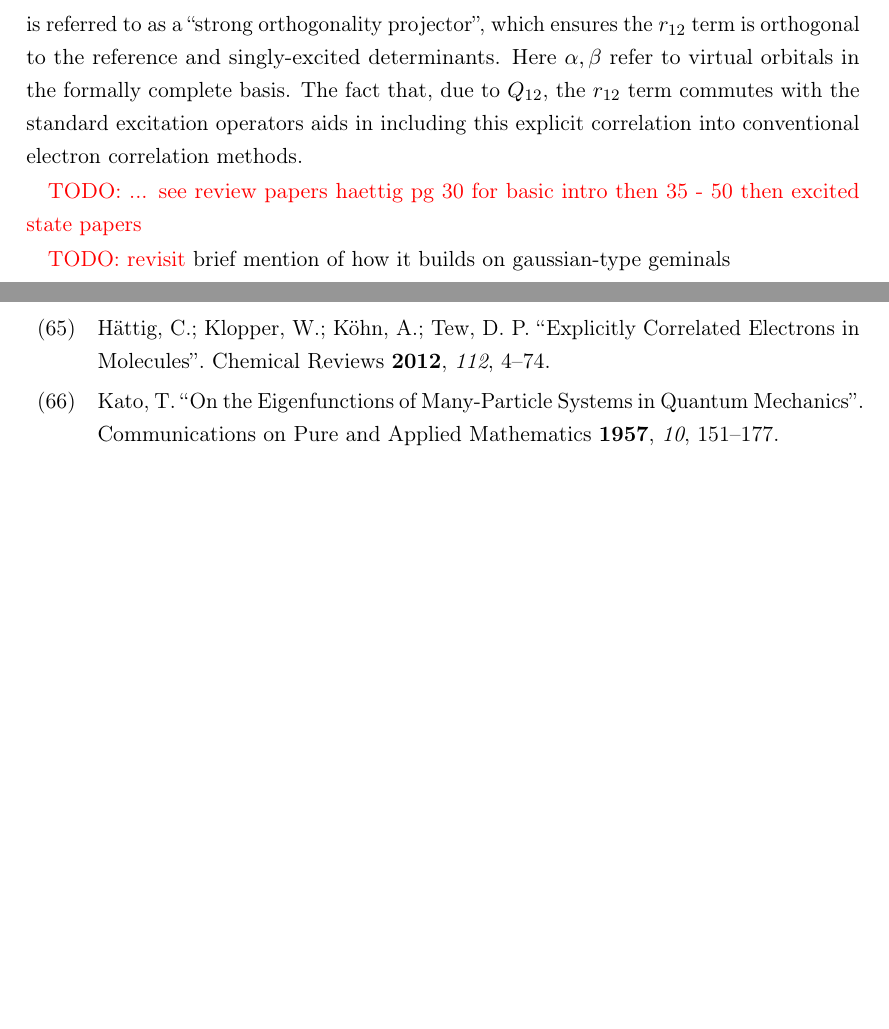
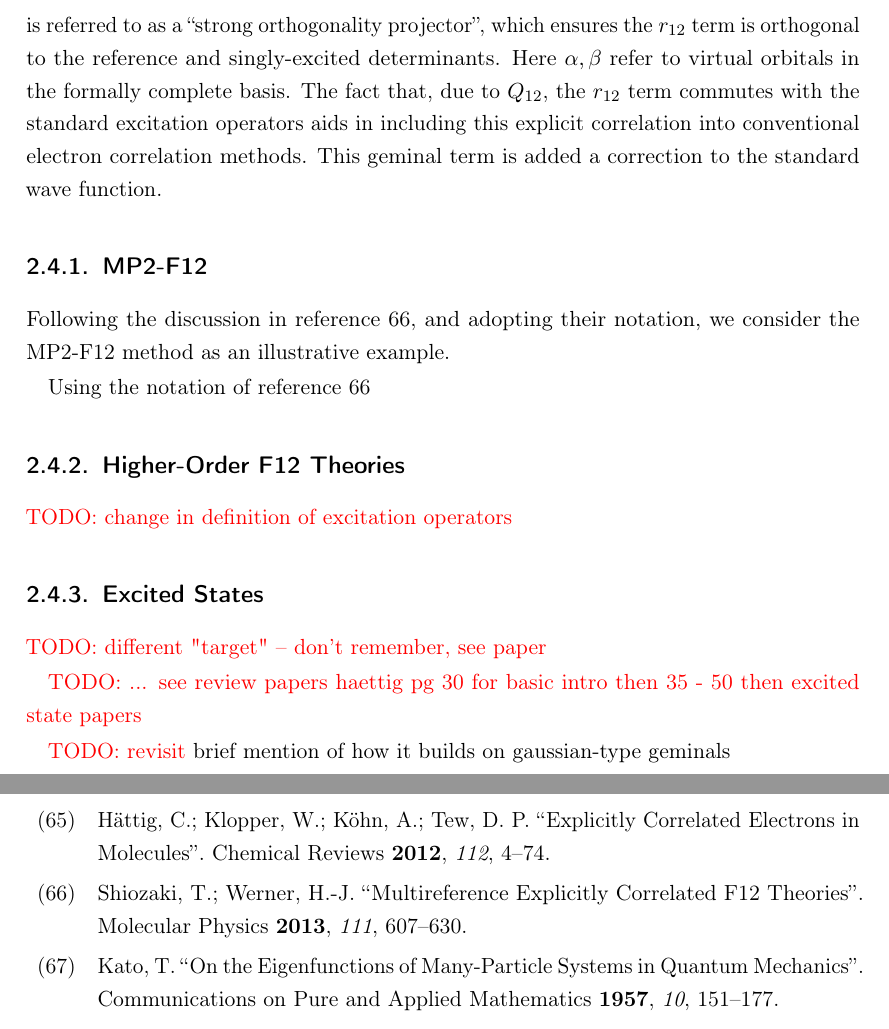
Before and after one commit to jphaupt/phdthesis_haupt, a LaTeX thesis (jphaupt_phdthesis.tex, which reads src/chapter_explicit.tex): two parts of pages 39 and 73 of 83, joined at a grey line, cut so that both start at the same text, the shorter picture padded with empty space. Compiled offline with pdfLaTeX.

Commit message:
f12 outline

```diff
--- a/src/chapter_explicit.tex
+++ b/src/chapter_explicit.tex
@@ -93,7 +97,21 @@ where $\Psi_0$ is a reference wave function (such as \gls{HF}), $\ket{\Psi_{p}}$
 \begin{equation}
     Q_{12} \mathdef \sum_{\alpha\beta}\ket{\alpha\beta}\bra{\alpha\beta}
 \end{equation}
-is referred to as a ``strong orthogonality projector'', which ensures the $r_{12}$ term is orthogonal to the reference and singly-excited determinants. Here $\alpha,\beta$ refer to virtual orbitals in the formally complete basis. The fact that, due to $Q_{12}$, the $r_{12}$ term commutes with the standard excitation operators aids in including this explicit correlation into conventional electron correlation methods.
+is referred to as a ``strong orthogonality projector'', which ensures the $r_{12}$ term is orthogonal to the reference and singly-excited determinants. Here $\alpha,\beta$ refer to virtual orbitals in the formally complete basis. The fact that, due to $Q_{12}$, the $r_{12}$ term commutes with the standard excitation operators aids in including this explicit correlation into conventional electron correlation methods. This geminal term is added a correction to the standard wave function.
+
+\subsection{MP2-F12}
+
+Following the discussion in reference \citenum{shiozakiMultireference2013}, and adopting their notation, we consider the MP2-F12 method as an illustrative example.
+
+Using the notation of reference \citenum{shiozakiMultireference2013}
+
+\subsection{Higher-Order F12 Theories}
+
+\todo{change in definition of excitation operators}
+
+\subsection{Excited States}
+
+\todo{different "target" -- don't remember, see paper}
 
 % I think for this section I will largely be pulling from section 4 of \supercite{shiozakiMultireference2013}
 
```
Also changed, not shown: src/chapter_explicit.tex (8 more changed lines), 1 other file.
